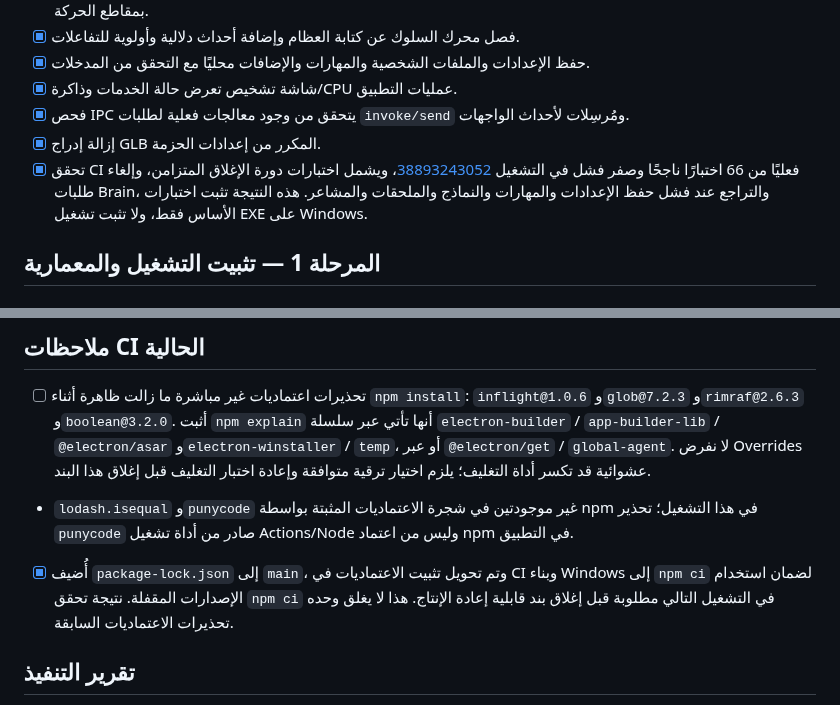
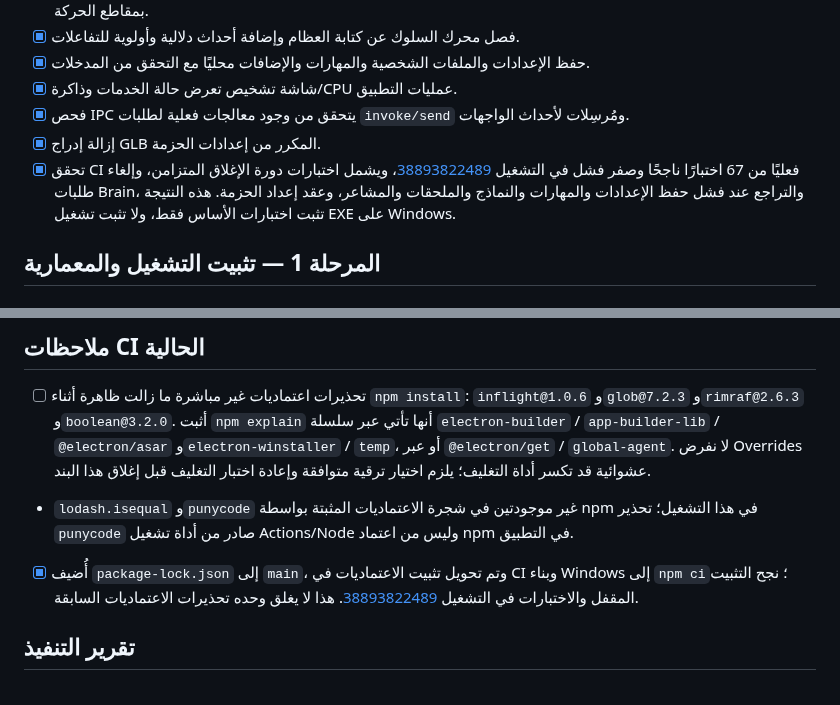
Before and after one commit to saeedhub101/Test, a Markdown page: PLAN.md, 2 parts joined by grey strips. Rendered like a GitHub page.

Commit message:
Update roadmap with latest 67-test npm ci verification

```diff
--- a/PLAN.md
+++ b/PLAN.md
@@ -47,7 +47,7 @@
 - [x] شاشة تشخيص تعرض حالة الخدمات وذاكرة/CPU عمليات التطبيق.
 - [x] فحص IPC يتحقق من وجود معالجات فعلية لطلبات `invoke/send` ومُرسِلات لأحداث الواجهات.
 - [x] إزالة إدراج GLB المكرر من إعدادات الحزمة.
-- [x] تحقق CI فعليًا من 66 اختبارًا ناجحًا وصفر فشل في التشغيل [38893243052](https://github.com/saeedhub101/Test/actions/runs/38893243052)، ويشمل اختبارات دورة الإغلاق المتزامن، وإلغاء طلبات Brain، والتراجع عند فشل حفظ الإعدادات والمهارات والنماذج والملحقات والمشاعر. هذه النتيجة تثبت اختبارات الأساس فقط، ولا تثبت تشغيل EXE على Windows.
+- [x] تحقق CI فعليًا من 67 اختبارًا ناجحًا وصفر فشل في التشغيل [38893822489](https://github.com/saeedhub101/Test/actions/runs/38893822489)، ويشمل اختبارات دورة الإغلاق المتزامن، وإلغاء طلبات Brain، والتراجع عند فشل حفظ الإعدادات والمهارات والنماذج والملحقات والمشاعر، وعقد إعداد الحزمة. هذه النتيجة تثبت اختبارات الأساس فقط، ولا تثبت تشغيل EXE على Windows.
 
 ## المرحلة 1 — تثبيت التشغيل والمعمارية
 
@@ -86,7 +86,7 @@
 
 - [ ] تحذيرات اعتماديات غير مباشرة ما زالت ظاهرة أثناء `npm install`: `inflight@1.0.6` و`glob@7.2.3` و`rimraf@2.6.3` و`boolean@3.2.0`. أثبت `npm explain` أنها تأتي عبر سلسلة `electron-builder` / `app-builder-lib` / `@electron/asar` و`electron-winstaller` / `temp`، أو عبر `@electron/get` / `global-agent`. لا نفرض Overrides عشوائية قد تكسر أداة التغليف؛ يلزم اختيار ترقية متوافقة وإعادة اختبار التغليف قبل إغلاق هذا البند.
 - `lodash.isequal` و`punycode` غير موجودتين في شجرة الاعتماديات المثبتة بواسطة npm في هذا التشغيل؛ تحذير `punycode` صادر من أداة تشغيل Actions/Node وليس من اعتماد npm في التطبيق.
-- [x] أُضيف `package-lock.json` إلى `main`، وتم تحويل تثبيت الاعتماديات في CI وبناء Windows إلى `npm ci` لضمان استخدام الإصدارات المقفلة. نتيجة تحقق `npm ci` في التشغيل التالي مطلوبة قبل إغلاق بند قابلية إعادة الإنتاج. هذا لا يغلق وحده تحذيرات الاعتماديات السابقة.
+- [x] أُضيف `package-lock.json` إلى `main`، وتم تحويل تثبيت الاعتماديات في CI وبناء Windows إلى `npm ci`؛ نجح التثبيت المقفل والاختبارات في التشغيل [38893822489](https://github.com/saeedhub101/Test/actions/runs/38893822489). هذا لا يغلق وحده تحذيرات الاعتماديات السابقة.
 
 ## تقرير التنفيذ
 
```
